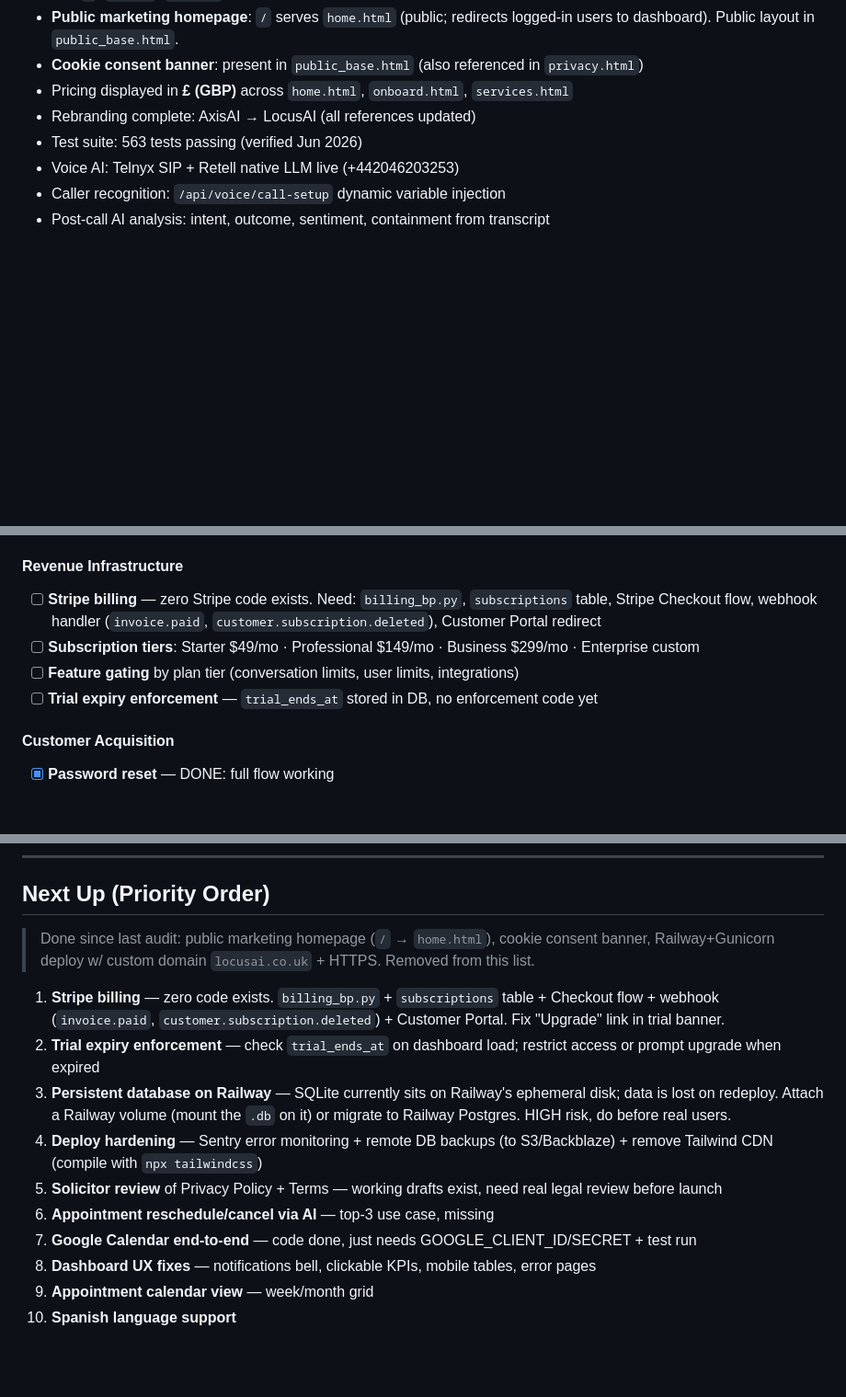
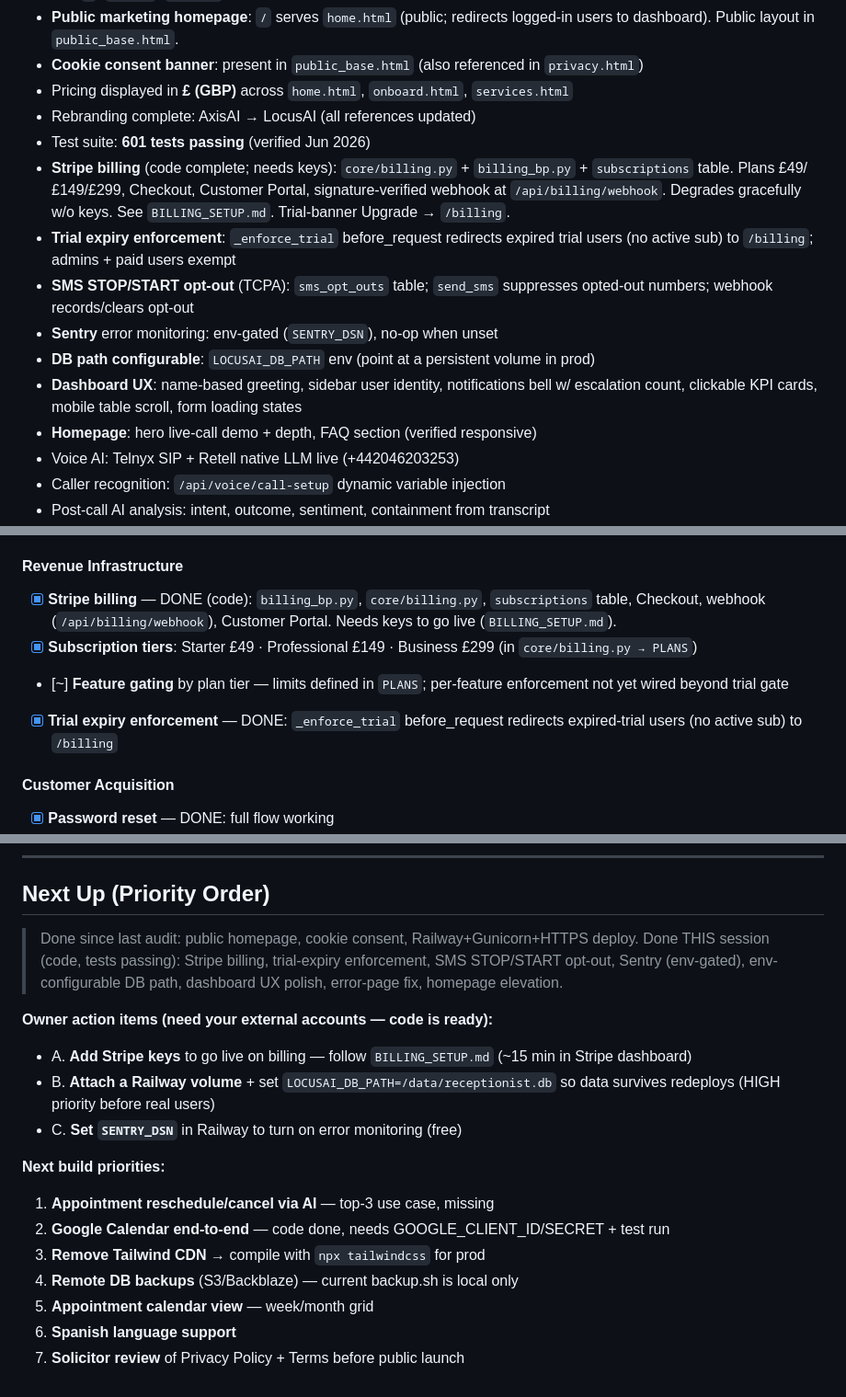
Before and after one commit to locusai1/LocusAI, a Markdown page: CLAUDE.md, 3 parts joined by grey strips. Shown at 92% size. GitHub-like rendering; blank space fills up the shorter version.

Commit message:
Reconcile CLAUDE.md: billing, trial, SMS opt-out, Sentry, DB path, UX (601 tests)
Mark Tier-0/Tier-1 items done; add owner action items (Stripe keys, Railway
volume, Sentry DSN); update env-var notes and test count.

```diff
--- a/CLAUDE.md
+++ b/CLAUDE.md
@@ -573,7 +574,14 @@ Tenant key is in `businesses.tenant_key` — shown in the Dashboard integrations
 - **Cookie consent banner**: present in `public_base.html` (also referenced in `privacy.html`)
 - Pricing displayed in **£ (GBP)** across `home.html`, `onboard.html`, `services.html`
 - Rebranding complete: AxisAI → LocusAI (all references updated)
-- Test suite: 563 tests passing (verified Jun 2026)
+- Test suite: **601 tests passing** (verified Jun 2026)
+- **Stripe billing** (code complete; needs keys): `core/billing.py` + `billing_bp.py` + `subscriptions` table. Plans £49/£149/£299, Checkout, Customer Portal, signature-verified webhook at `/api/billing/webhook`. Degrades gracefully w/o keys. See `BILLING_SETUP.md`. Trial-banner Upgrade → `/billing`.
+- **Trial expiry enforcement**: `_enforce_trial` before_request redirects expired trial users (no active sub) to `/billing`; admins + paid users exempt
+- **SMS STOP/START opt-out** (TCPA): `sms_opt_outs` table; `send_sms` suppresses opted-out numbers; webhook records/clears opt-out
+- **Sentry** error monitoring: env-gated (`SENTRY_DSN`), no-op when unset
+- **DB path configurable**: `LOCUSAI_DB_PATH` env (point at a persistent volume in prod)
+- **Dashboard UX**: name-based greeting, sidebar user identity, notifications bell w/ escalation count, clickable KPI cards, mobile table scroll, form loading states
+- **Homepage**: hero live-call demo + depth, FAQ section (verified responsive)
 - Voice AI: Telnyx SIP + Retell native LLM live (+442046203253)
 - Caller recognition: `/api/voice/call-setup` dynamic variable injection
 - Post-call AI analysis: intent, outcome, sentiment, containment from transcript
@@ -674,10 +682,10 @@ If NO to all three → Year 2+ feature.
 - [ ] **Solicitor review** of Privacy Policy + Terms before public launch
 
 #### Revenue Infrastructure
-- [ ] **Stripe billing** — zero Stripe code exists. Need: `billing_bp.py`, `subscriptions` table, Stripe Checkout flow, webhook handler (`invoice.paid`, `customer.subscription.deleted`), Customer Portal redirect
-- [ ] **Subscription tiers**: Starter $49/mo · Professional $149/mo · Business $299/mo · Enterprise custom
-- [ ] **Feature gating** by plan tier (conversation limits, user limits, integrations)
-- [ ] **Trial expiry enforcement** — `trial_ends_at` stored in DB, no enforcement code yet
+- [x] **Stripe billing** — DONE (code): `billing_bp.py`, `core/billing.py`, `subscriptions` table, Checkout, webhook (`/api/billing/webhook`), Customer Portal. Needs keys to go live (`BILLING_SETUP.md`).
+- [x] **Subscription tiers**: Starter £49 · Professional £149 · Business £299 (in `core/billing.py → PLANS`)
+- [~] **Feature gating** by plan tier — limits defined in `PLANS`; per-feature enforcement not yet wired beyond trial gate
+- [x] **Trial expiry enforcement** — DONE: `_enforce_trial` before_request redirects expired-trial users (no active sub) to `/billing`
 
 #### Customer Acquisition
 - [x] **Password reset** — DONE: full flow working
@@ -808,15 +816,18 @@ Annual pricing: 2 months free (~16.7% discount).
 
 ## Next Up (Priority Order)
 
-> Done since last audit: public marketing homepage (`/` → `home.html`), cookie consent banner, Railway+Gunicorn deploy w/ custom domain `locusai.co.uk` + HTTPS. Removed from this list.
+> Done since last audit: public homepage, cookie consent, Railway+Gunicorn+HTTPS deploy. Done THIS session (code, tests passing): Stripe billing, trial-expiry enforcement, SMS STOP/START opt-out, Sentry (env-gated), env-configurable DB path, dashboard UX polish, error-page fix, homepage elevation.
 
-1. **Stripe billing** — zero code exists. `billing_bp.py` + `subscriptions` table + Checkout flow + webhook (`invoice.paid`, `customer.subscription.deleted`) + Customer Portal. Fix "Upgrade" link in trial banner.
-2. **Trial expiry enforcement** — check `trial_ends_at` on dashboard load; restrict access or prompt upgrade when expired
-3. **Persistent database on Railway** — SQLite currently sits on Railway's ephemeral disk; data is lost on redeploy. Attach a Railway volume (mount the `.db` on it) or migrate to Railway Postgres. HIGH risk, do before real users.
-4. **Deploy hardening** — Sentry error monitoring + remote DB backups (to S3/Backblaze) + remove Tailwind CDN (compile with `npx tailwindcss`)
-5. **Solicitor review** of Privacy Policy + Terms — working drafts exist, need real legal review before launch
-6. **Appointment reschedule/cancel via AI** — top-3 use case, missing
-7. **Google Calendar end-to-end** — code done, just needs GOOGLE_CLIENT_ID/SECRET + test run
-8. **Dashboard UX fixes** — notifications bell, clickable KPIs, mobile tables, error pages
-9. **Appointment calendar view** — week/month grid
-10. **Spanish language support**
+**Owner action items (need your external accounts — code is ready):**
+- A. **Add Stripe keys** to go live on billing — follow `BILLING_SETUP.md` (~15 min in Stripe dashboard)
+- B. **Attach a Railway volume** + set `LOCUSAI_DB_PATH=/data/receptionist.db` so data survives redeploys (HIGH priority before real users)
+- C. **Set `SENTRY_DSN`** in Railway to turn on error monitoring (free)
+
+**Next build priorities:**
+1. **Appointment reschedule/cancel via AI** — top-3 use case, missing
+2. **Google Calendar end-to-end** — code done, needs GOOGLE_CLIENT_ID/SECRET + test run
+3. **Remove Tailwind CDN** → compile with `npx tailwindcss` for prod
+4. **Remote DB backups** (S3/Backblaze) — current backup.sh is local only
+5. **Appointment calendar view** — week/month grid
+6. **Spanish language support**
+7. **Solicitor review** of Privacy Policy + Terms before public launch
```
Also changed, not shown: other parts of CLAUDE.md (+10 -9 lines).
